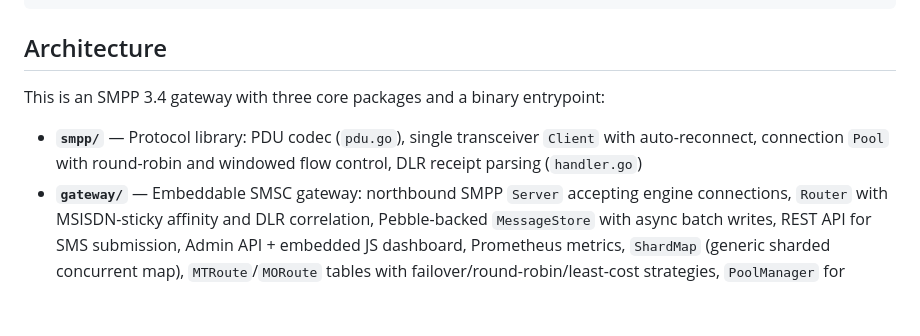
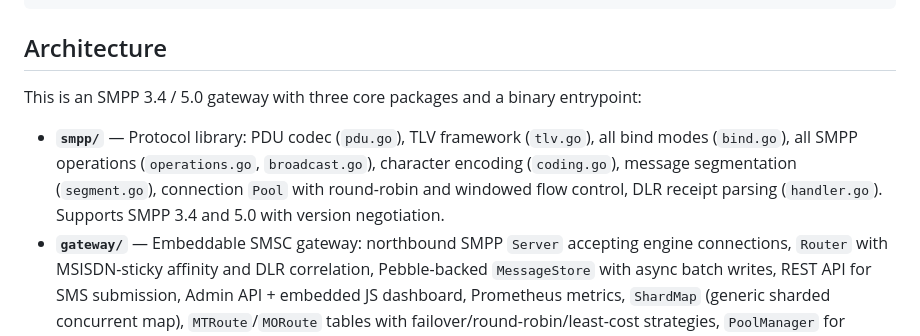
Before and after one commit to IDNTEQ/go-smsc, a Markdown page: CLAUDE.md, the part around the change. Rendered like a GitHub page; blank space fills up the shorter version.

```diff
--- a/CLAUDE.md
+++ b/CLAUDE.md
@@ -21,9 +21,9 @@ golangci-lint run                                           # Linter (default co
 
 ## Architecture
 
-This is an SMPP 3.4 gateway with three core packages and a binary entrypoint:
+This is an SMPP 3.4 / 5.0 gateway with three core packages and a binary entrypoint:
 
-- **`smpp/`** — Protocol library: PDU codec (`pdu.go`), single transceiver `Client` with auto-reconnect, connection `Pool` with round-robin and windowed flow control, DLR receipt parsing (`handler.go`)
+- **`smpp/`** — Protocol library: PDU codec (`pdu.go`), TLV framework (`tlv.go`), all bind modes (`bind.go`), all SMPP operations (`operations.go`, `broadcast.go`), character encoding (`coding.go`), message segmentation (`segment.go`), connection `Pool` with round-robin and windowed flow control, DLR receipt parsing (`handler.go`). Supports SMPP 3.4 and 5.0 with version negotiation.
 - **`gateway/`** — Embeddable SMSC gateway: northbound SMPP `Server` accepting engine connections, `Router` with MSISDN-sticky affinity and DLR correlation, Pebble-backed `MessageStore` with async batch writes, REST API for SMS submission, Admin API + embedded JS dashboard, Prometheus metrics, `ShardMap` (generic sharded concurrent map), `MTRoute`/`MORoute` tables with failover/round-robin/least-cost strategies, `PoolManager` for named southbound pools
 - **`mocksmsc/`** — Mock SMSC server for tests (configurable DLR delay, success rate, MO echo)
 - **`cmd/smsc-gateway/`** — Standalone binary orchestrating the full stack with signal-based graceful shutdown
```
Also changed, not shown: README.md (+2 -2 lines).
